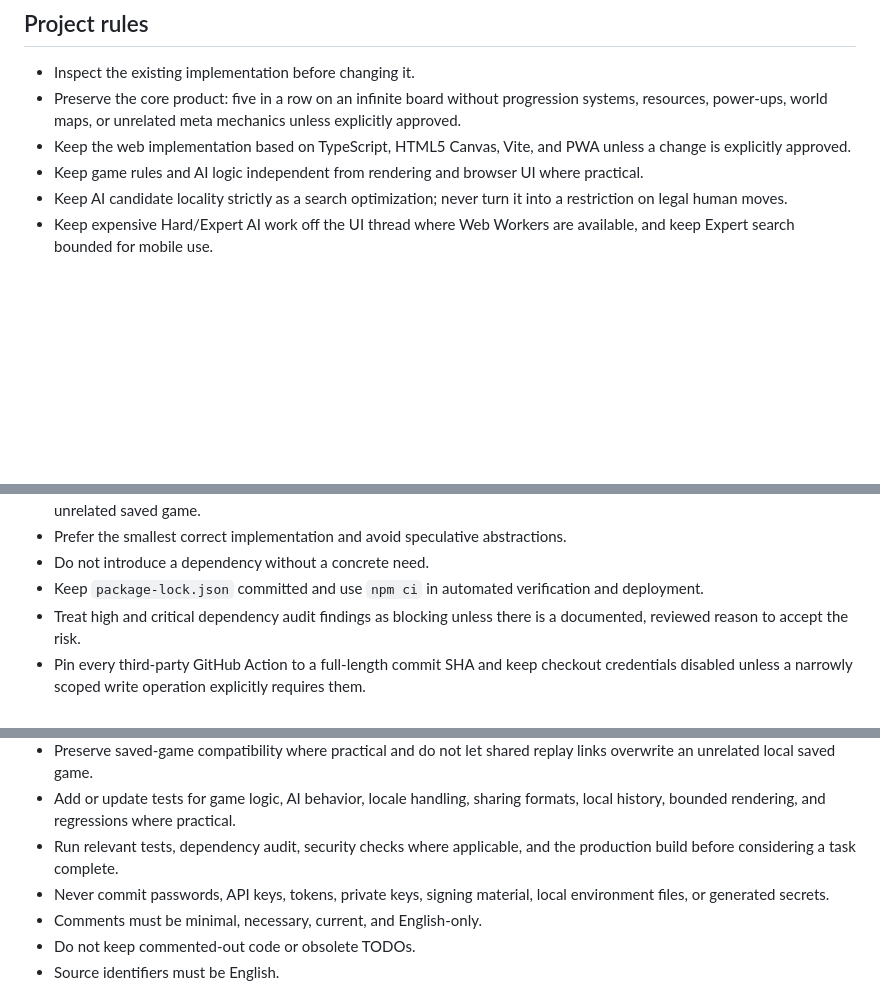
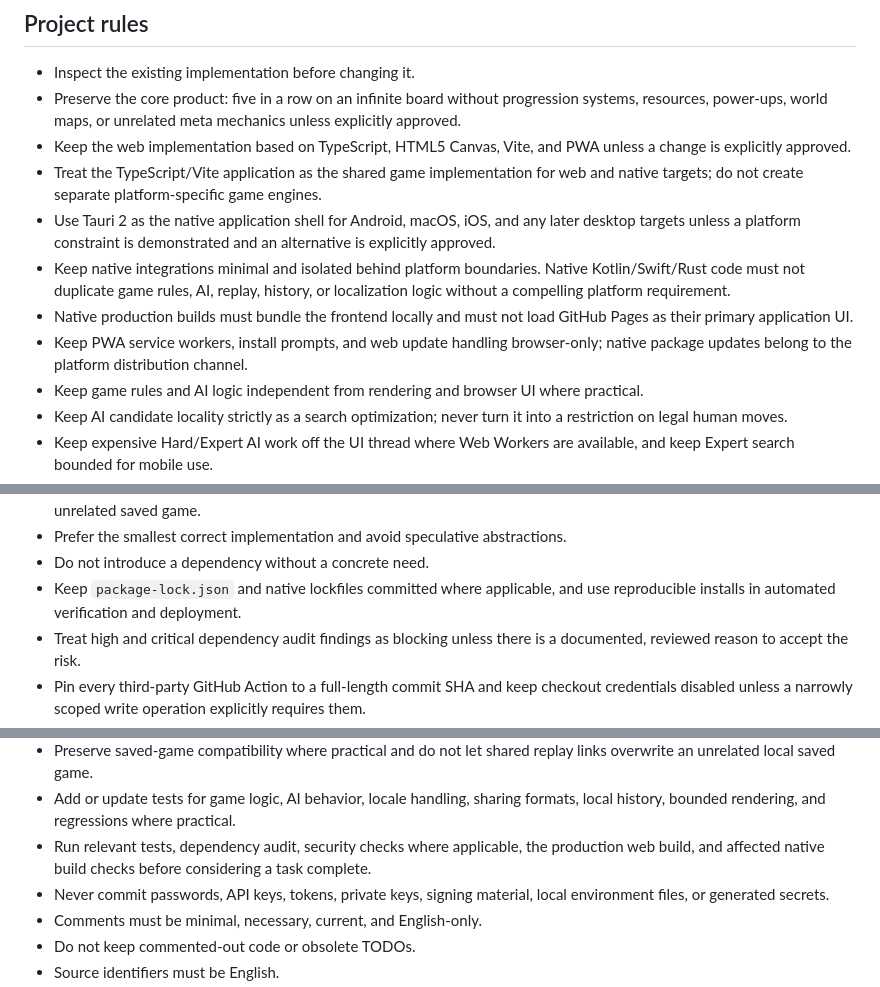
Before and after one commit to StanleyLl0yd/infinite-five, a Markdown page: AGENTS.md, 3 parts joined by grey strips. GitHub-like rendering; blank space fills up the shorter version.

Commit message:
Add cross-platform architecture rules

```diff
--- a/AGENTS.md
+++ b/AGENTS.md
@@ -5,6 +5,11 @@
 - Inspect the existing implementation before changing it.
 - Preserve the core product: five in a row on an infinite board without progression systems, resources, power-ups, world maps, or unrelated meta mechanics unless explicitly approved.
 - Keep the web implementation based on TypeScript, HTML5 Canvas, Vite, and PWA unless a change is explicitly approved.
+- Treat the TypeScript/Vite application as the shared game implementation for web and native targets; do not create separate platform-specific game engines.
+- Use Tauri 2 as the native application shell for Android, macOS, iOS, and any later desktop targets unless a platform constraint is demonstrated and an alternative is explicitly approved.
+- Keep native integrations minimal and isolated behind platform boundaries. Native Kotlin/Swift/Rust code must not duplicate game rules, AI, replay, history, or localization logic without a compelling platform requirement.
+- Native production builds must bundle the frontend locally and must not load GitHub Pages as their primary application UI.
+- Keep PWA service workers, install prompts, and web update handling browser-only; native package updates belong to the platform distribution channel.
 - Keep game rules and AI logic independent from rendering and browser UI where practical.
 - Keep AI candidate locality strictly as a search optimization; never turn it into a restriction on legal human moves.
 - Keep expensive Hard/Expert AI work off the UI thread where Web Workers are available, and keep Expert search bounded for mobile use.
@@ -15,7 +20,7 @@
 - Keep local completed-game history bounded and versioned, and do not let history or shared replays overwrite an unrelated saved game.
 - Prefer the smallest correct implementation and avoid speculative abstractions.
 - Do not introduce a dependency without a concrete need.
-- Keep `package-lock.json` committed and use `npm ci` in automated verification and deployment.
+- Keep `package-lock.json` and native lockfiles committed where applicable, and use reproducible installs in automated verification and deployment.
 - Treat high and critical dependency audit findings as blocking unless there is a documented, reviewed reason to accept the risk.
 - Pin every third-party GitHub Action to a full-length commit SHA and keep checkout credentials disabled unless a narrowly scoped write operation explicitly requires them.
 - Do not weaken CI, CodeQL, Semgrep, Gitleaks, secret scanning, push protection, dependency monitoring, or branch protection without an explicit and compelling reason.
@@ -24,7 +29,7 @@
 - Maintain Russian and English user-facing text. Auto language selection must use Russian when the browser or resolved system locale includes Russian; English is the fallback. Manual language override may be offered but must not break Auto behavior.
 - Preserve saved-game compatibility where practical and do not let shared replay links overwrite an unrelated local saved game.
 - Add or update tests for game logic, AI behavior, locale handling, sharing formats, local history, bounded rendering, and regressions where practical.
-- Run relevant tests, dependency audit, security checks where applicable, and the production build before considering a task complete.
+- Run relevant tests, dependency audit, security checks where applicable, the production web build, and affected native build checks before considering a task complete.
 - Never commit passwords, API keys, tokens, private keys, signing material, local environment files, or generated secrets.
 - Comments must be minimal, necessary, current, and English-only.
 - Do not keep commented-out code or obsolete TODOs.
```
